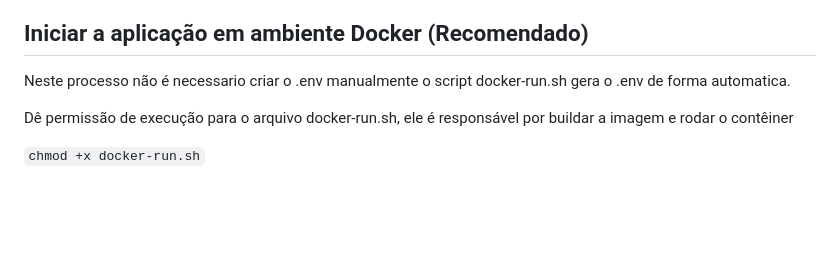
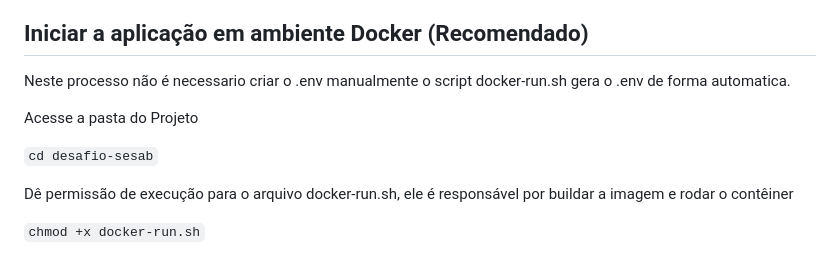
Before and after one commit to alisomuniz-dev/desafio-sesab, a Markdown page: README.md, the part around the change. Rendered like a GitHub page; blank space fills up the shorter version.

Commit message:
Ajustes no READme

```diff
--- a/README.md
+++ b/README.md
@@ -19,6 +19,10 @@ Após realizar a clonagem do projeto em sua máquina, o desenvolvedor poderá in
 ## Iniciar a aplicação em ambiente Docker (Recomendado)
 
 Neste processo não é necessario criar o .env manualmente o script docker-run.sh gera o .env de forma automatica.
+
+Acesse a pasta do Projeto
+
+`cd desafio-sesab`
 
 Dê permissão de execução para o arquivo docker-run.sh, ele é responsável por buildar a imagem e rodar o contêiner
 
```
